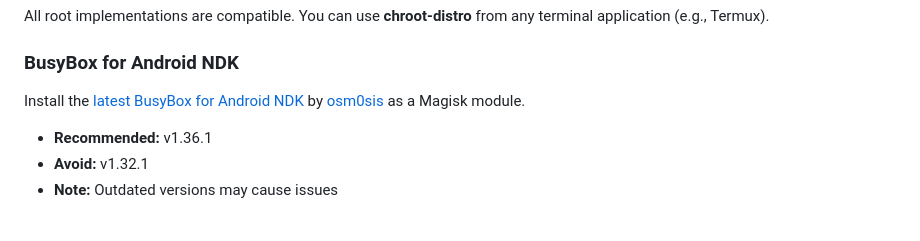
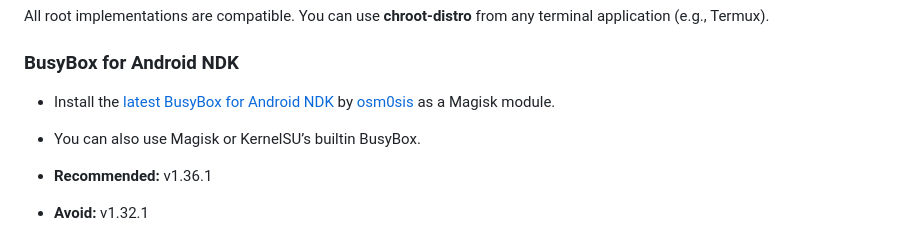
Before and after one commit to quratoop/chroot-distro, a Markdown page: README.md, the part around the change. Rendered like a GitHub page; blank space fills up the shorter version.

Commit message:
docs: update readme

```diff
--- a/README.md
+++ b/README.md
@@ -23,7 +23,8 @@ All root implementations are compatible. You can use **chroot-distro** from any
 
 ### BusyBox for Android NDK
 
-Install the [latest BusyBox for Android NDK](https://github.com/osm0sis/android-busybox-ndk) by [osm0sis](https://github.com/osm0sis) as a Magisk module.
+- Install the [latest BusyBox for Android NDK](https://github.com/osm0sis/android-busybox-ndk) by [osm0sis](https://github.com/osm0sis) as a Magisk module.
+- You can also use Magisk or KernelSU’s builtin BusyBox.
 
 - **Recommended:** v1.36.1
 - **Avoid:** v1.32.1
```
